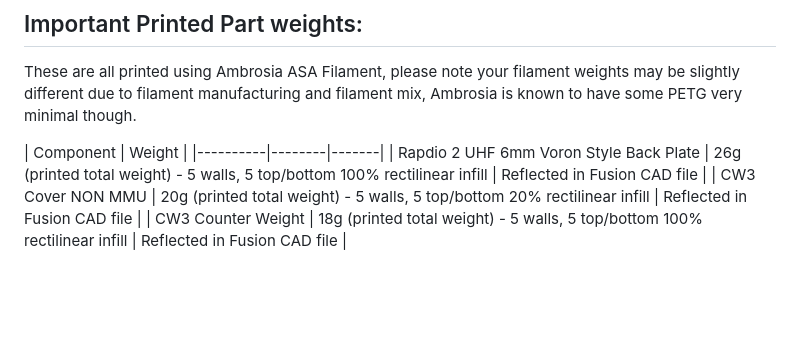
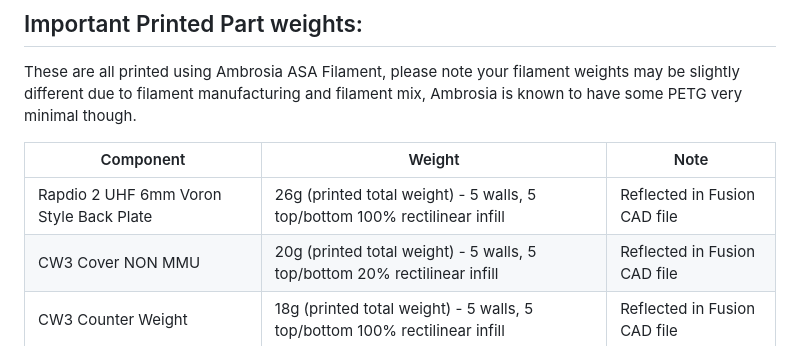
Before and after one commit to TheVoronModder/SB-COM, a Markdown page: README.md, the part around the change. Drawn GitHub-style; blank space fills up the shorter version.

Commit message:
Enhance weights table with 'Note' column
Added a 'Note' column to the weights table for clarity.

```diff
--- a/README.md
+++ b/README.md
@@ -95,8 +95,8 @@ To fix this:
 ## Important Printed Part weights:
 These are all printed using Ambrosia ASA Filament, please note your filament weights may be slightly different due to filament manufacturing and filament mix, Ambrosia is known to have some PETG very minimal though.
 
-| Component | Weight |
-|----------|--------|-------|
+| Component | Weight | Note |
+|----------|--------|------|
 | Rapdio 2 UHF 6mm Voron Style Back Plate | 26g (printed total weight) - 5 walls, 5 top/bottom 100% rectilinear infill | Reflected in Fusion CAD file |
 | CW3 Cover NON MMU | 20g (printed total weight) - 5 walls, 5 top/bottom 20% rectilinear infill | Reflected in Fusion CAD file |
 | CW3 Counter Weight | 18g (printed total weight) - 5 walls, 5 top/bottom 100% rectilinear infill | Reflected in Fusion CAD file |
```
